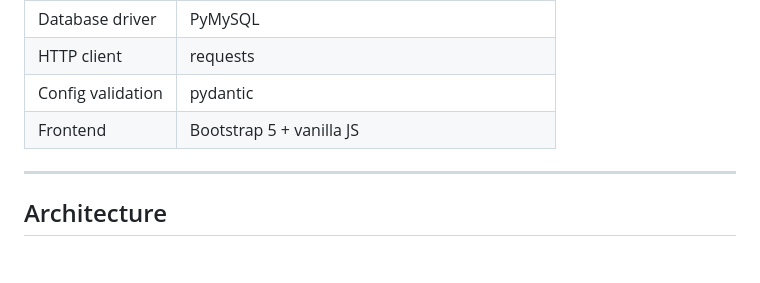
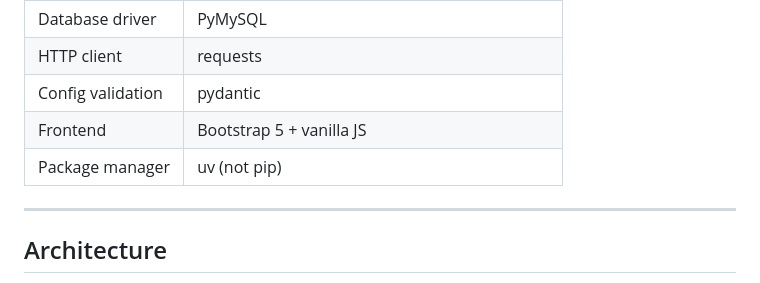
Before and after one commit to xivind/memex-redux, a Markdown page: CLAUDE.md, the part around the change. Rendered like a GitHub page; blank space fills up the shorter version.

```diff
--- a/CLAUDE.md
+++ b/CLAUDE.md
@@ -61,6 +61,7 @@ memex-redux/
 | HTTP client | requests |
 | Config validation | pydantic |
 | Frontend | Bootstrap 5 + vanilla JS |
+| Package manager | uv (not pip) |
 
 ---
 
```
Also changed, not shown: README.md (+4 -2 lines).
